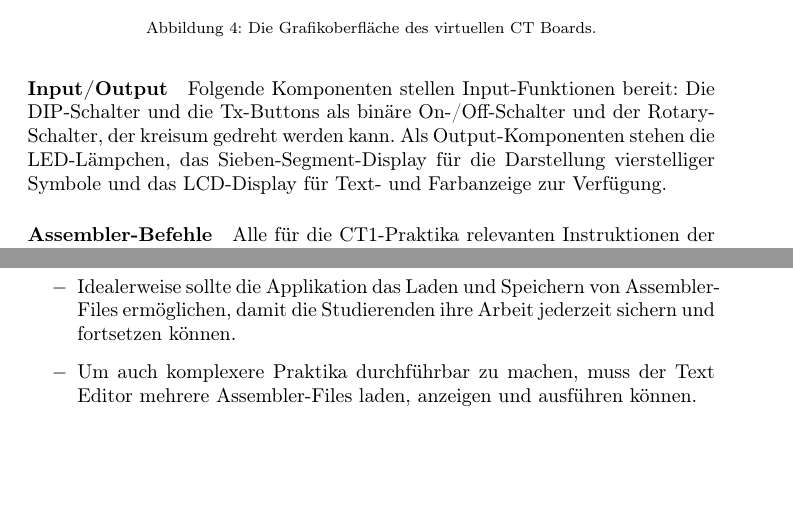
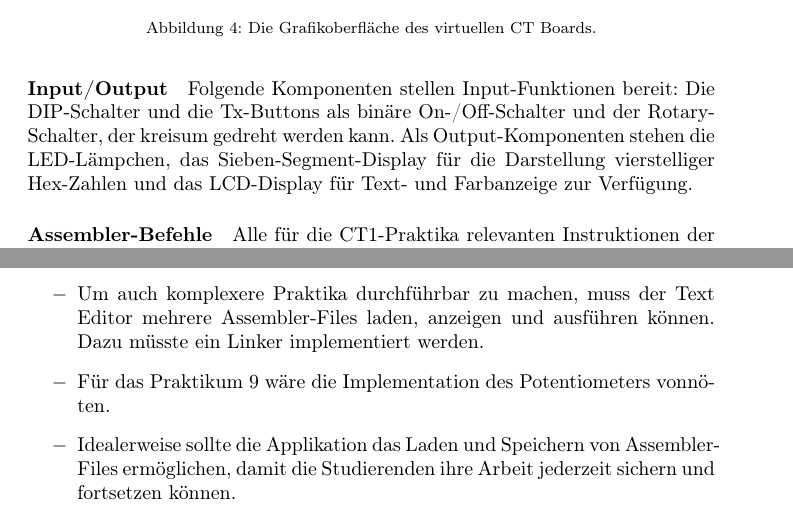
Before and after one commit to ZHAW-FS22-PM4/Virtual-CT-Board, a LaTeX document (docs/Fachartikel/Fachartikel.tex): two parts of pages 8 and 9 of 10, joined at a grey line, cut so that both start at the same text, the shorter picture padded with empty space. Compiled offline with pdfLaTeX.

Commit message:
some improvements

```diff
--- a/docs/Fachartikel/Fachartikel.tex
+++ b/docs/Fachartikel/Fachartikel.tex
@@ -142,7 +142,7 @@ Der Ansatz des Entwicklungsteams bestand darin, die Komponenten des CT Boards ge
 
 \paragraph{Memory} Im Memory werden sämtliche Daten abgelegt: Dazu gehören die Programm-Instruktionen in Form von Maschinencode sowie die Daten, die durch die Inputfunktionen des Boards hereinkommen.
 
-\paragraph{Input/Output} Folgende Komponenten stellen Input-Funktionen bereit: Die DIP-Schalter und die Tx-Buttons als binäre On-/Off-Schalter und der Rotary-Schalter, der kreisum gedreht werden kann. Als Output-Komponenten stehen die LED-Lämpchen, das Sieben-Segment-Display für die Darstellung vierstelliger Symbole und das LCD-Display für Text- und Farbanzeige zur Verfügung.
+\paragraph{Input/Output} Folgende Komponenten stellen Input-Funktionen bereit: Die DIP-Schalter und die Tx-Buttons als binäre On-/Off-Schalter und der Rotary-Schalter, der kreisum gedreht werden kann. Als Output-Komponenten stehen die LED-Lämpchen, das Sieben-Segment-Display für die Darstellung vierstelliger Hex-Zahlen und das LCD-Display für Text- und Farbanzeige zur Verfügung.
 
 \paragraph{Assembler-Befehle} Alle für die CT1-Praktika relevanten Instruktionen der Assembler-Sprache wurden umgesetzt und sind im \glqq Virtual CT Board\grqq{} verwendbar. Dazu gehören:
 \begin{itemize}
@@ -202,8 +202,9 @@ Die aktuelle Version der Software ermöglicht es, einige der Praktika des CT1-Mo
 \begin{itemize}
 	\item[$-$] Einige Assembler-Funktionen und Befehle wurden noch nicht umgesetzt, insbesondere die Interrupts, die in späteren CT1-Praktika behandelt werden, aber auch kleinere Befehle wie die \emph{Extend-} und \emph{Reverse-}Operationen. Siehe hierzu Tabelle \ref{praktika}.
 	\item[$-$] Für die ersten beiden Praktika sowie Praktikum 9 müsste auch C-Code interpretier- und ausführbar sein.
+	\item[$-$] Um auch komplexere Praktika durchführbar zu machen, muss der Text Editor mehrere Assembler-Files laden, anzeigen und ausführen können. Dazu müsste ein Linker implementiert werden.
+	\item[$-$] Für das Praktikum 9 wäre die Implementation des Potentiometers vonnöten.
 	\item[$-$] Idealerweise sollte die Applikation das Laden und Speichern von Assembler-Files ermöglichen, damit die Studierenden ihre Arbeit jederzeit sichern und fortsetzen können.
-	\item[$-$] Um auch komplexere Praktika durchführbar zu machen, muss der Text Editor mehrere Assembler-Files laden, anzeigen und ausführen können.
 
 %%% Allenfalls Weiteres
 
```
Also changed, not shown: docs/Fachartikel/Fachartikel.tex (6 more changed lines).
